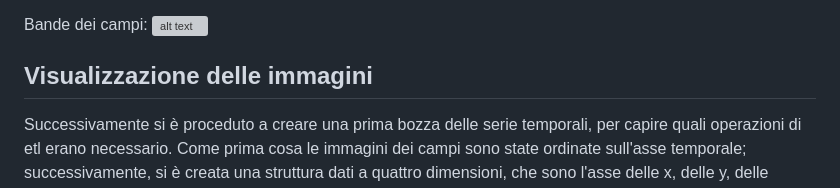
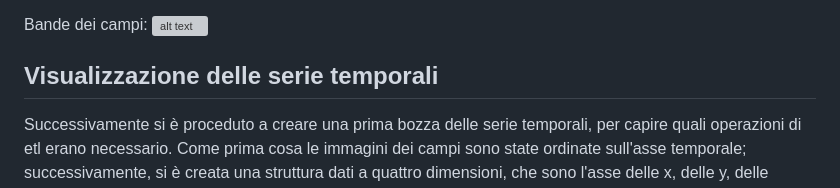
Before and after one commit to Simone-Scalella/AgriVision2022, a Markdown page: README.md, the part around the change. Drawn GitHub-style; grey boxes are pictures that could not be loaded.

```diff
--- a/README.md
+++ b/README.md
@@ -37,7 +37,7 @@ Una volta scaricate tutte le immagini si è proceduto utilizzando la libreria gd
 Bande dei campi:
 ![alt text](https://github.com/Accout-Personal/AgriVision2022/blob/main/readImage/bande_raw.png)
 
-## Visualizzazione delle immagini
+## Visualizzazione delle serie temporali
 
 Successivamente si è proceduto a creare una prima bozza delle serie temporali, per capire quali operazioni di etl erano necessario. Come prima cosa le immagini dei campi sono state ordinate sull'asse temporale; successivamente, si è creata una struttura dati a quattro dimensioni, che sono l'asse delle x, delle y, delle bande e del tempo, e al suo interno, seguendo l'ordine temporale definito precedentemente, sono state inserite tutte le immagini con le loro bande.
 Al termine di questa operazione siamo andati a calcolare gli indici vegetali d'interesse, che sono l'[NDVI](https://custom-scripts.sentinel-hub.com/custom-scripts/sentinel-2/indexdb/id_58.js) e l'[NDRE](https://custom-scripts.sentinel-hub.com/custom-scripts/sentinel-2/indexdb/id_223.js). Tale calcolo avviene combinando tra loro alcune bande appartenenti alle immagini dei campi.
```
